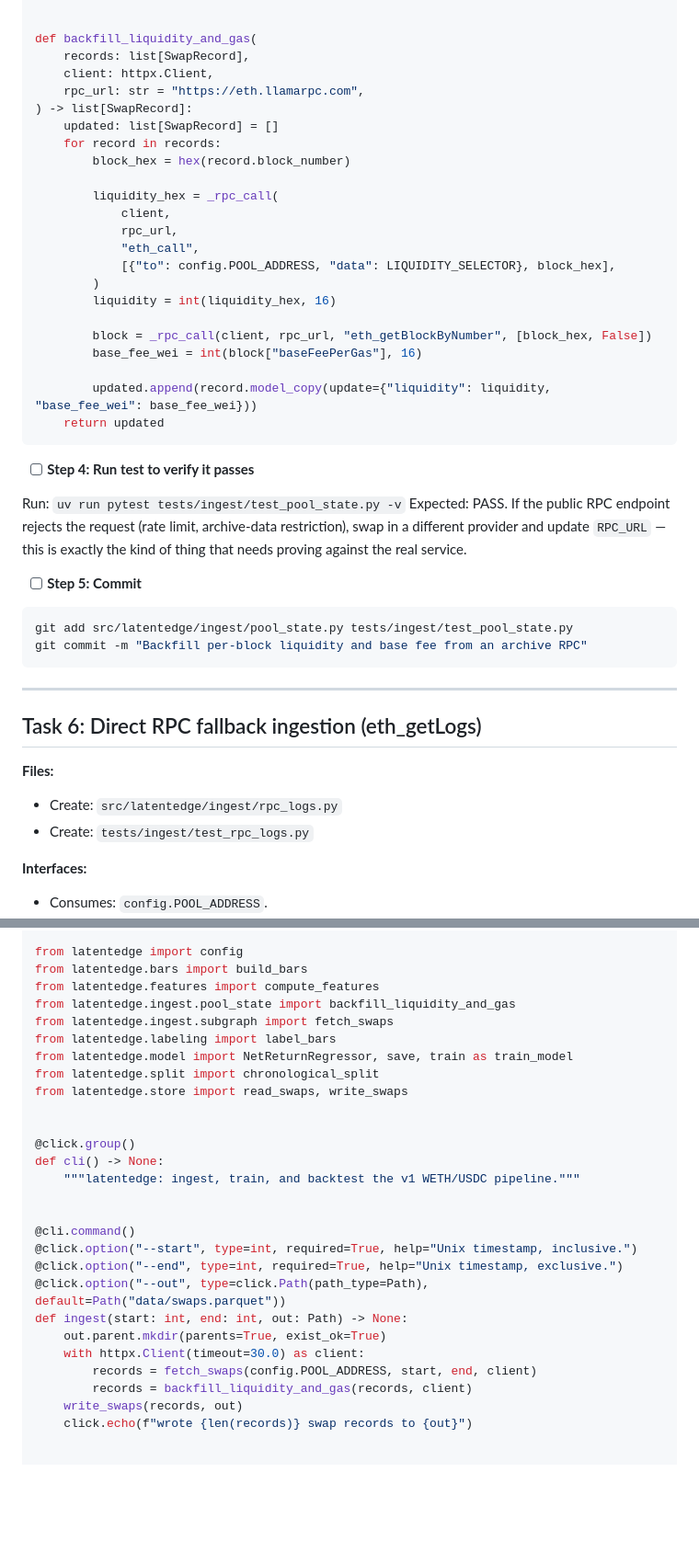
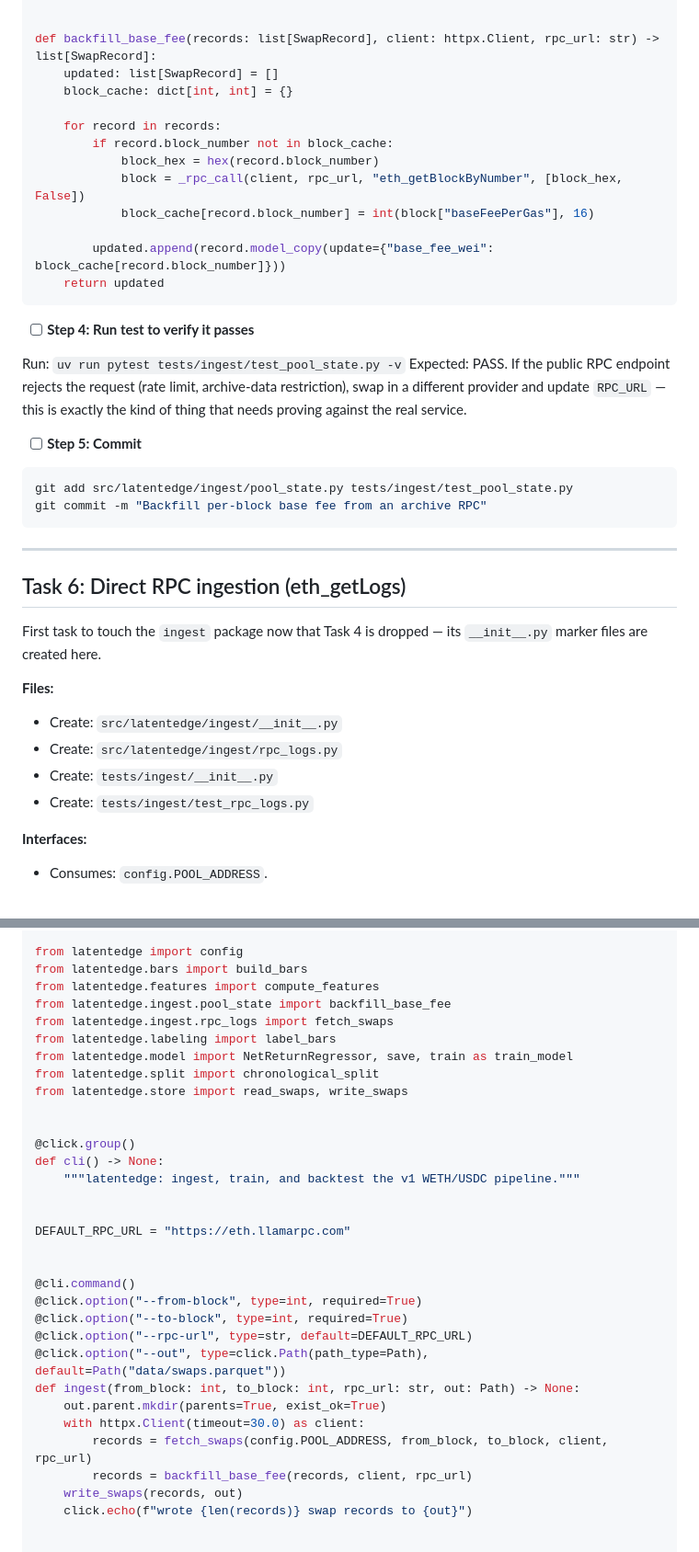
Before and after one commit to DDecoene/latentedge, a Markdown page: docs/plans/2026-09-24-v1-pipeline-plan.md, 2 parts joined by grey strips. Shown at 92% size. GitHub-like rendering; blank space fills up the shorter version.

````diff
--- a/docs/plans/2026-09-24-v1-pipeline-plan.md
+++ b/docs/plans/2026-09-24-v1-pipeline-plan.md
@@ -697,27 +528,17 @@ def _rpc_call(client: httpx.Client, rpc_url: str, method: str, params: list) ->
     return payload["result"]
 
 
-def backfill_liquidity_and_gas(
-    records: list[SwapRecord],
-    client: httpx.Client,
-    rpc_url: str = "https://eth.llamarpc.com",
-) -> list[SwapRecord]:
+def backfill_base_fee(records: list[SwapRecord], client: httpx.Client, rpc_url: str) -> list[SwapRecord]:
     updated: list[SwapRecord] = []
+    block_cache: dict[int, int] = {}
+
     for record in records:
-        block_hex = hex(record.block_number)
-
-        liquidity_hex = _rpc_call(
-            client,
-            rpc_url,
-            "eth_call",
-            [{"to": config.POOL_ADDRESS, "data": LIQUIDITY_SELECTOR}, block_hex],
-        )
-        liquidity = int(liquidity_hex, 16)
-
-        block = _rpc_call(client, rpc_url, "eth_getBlockByNumber", [block_hex, False])
-        base_fee_wei = int(block["baseFeePerGas"], 16)
-
-        updated.append(record.model_copy(update={"liquidity": liquidity, "base_fee_wei": base_fee_wei}))
+        if record.block_number not in block_cache:
+            block_hex = hex(record.block_number)
+            block = _rpc_call(client, rpc_url, "eth_getBlockByNumber", [block_hex, False])
+            block_cache[record.block_number] = int(block["baseFeePerGas"], 16)
+
+        updated.append(record.model_copy(update={"base_fee_wei": block_cache[record.block_number]}))
     return updated
 ```
 
@@ -733,15 +554,20 @@ the real service.
 
 ```bash
 git add src/latentedge/ingest/pool_state.py tests/ingest/test_pool_state.py
-git commit -m "Backfill per-block liquidity and base fee from an archive RPC"
+git commit -m "Backfill per-block base fee from an archive RPC"
 ```
 
 ---
 
-## Task 6: Direct RPC fallback ingestion (eth_getLogs)
+## Task 6: Direct RPC ingestion (eth_getLogs)
+
+First task to touch the `ingest` package now that Task 4 is dropped — its
+`__init__.py` marker files are created here.
 
 **Files:**
+- Create: `src/latentedge/ingest/__init__.py`
 - Create: `src/latentedge/ingest/rpc_logs.py`
+- Create: `tests/ingest/__init__.py`
 - Create: `tests/ingest/test_rpc_logs.py`
 
 **Interfaces:**
@@ -2211,8 +2037,8 @@ import pandas as pd
 from latentedge import config
 from latentedge.bars import build_bars
 from latentedge.features import compute_features
-from latentedge.ingest.pool_state import backfill_liquidity_and_gas
-from latentedge.ingest.subgraph import fetch_swaps
+from latentedge.ingest.pool_state import backfill_base_fee
+from latentedge.ingest.rpc_logs import fetch_swaps
 from latentedge.labeling import label_bars
 from latentedge.model import NetReturnRegressor, save, train as train_model
 from latentedge.split import chronological_split
@@ -2224,15 +2050,19 @@ def cli() -> None:
     """latentedge: ingest, train, and backtest the v1 WETH/USDC pipeline."""
 
 
+DEFAULT_RPC_URL = "https://eth.llamarpc.com"
+
+
 @cli.command()
-@click.option("--start", type=int, required=True, help="Unix timestamp, inclusive.")
-@click.option("--end", type=int, required=True, help="Unix timestamp, exclusive.")
+@click.option("--from-block", type=int, required=True)
+@click.option("--to-block", type=int, required=True)
+@click.option("--rpc-url", type=str, default=DEFAULT_RPC_URL)
 @click.option("--out", type=click.Path(path_type=Path), default=Path("data/swaps.parquet"))
-def ingest(start: int, end: int, out: Path) -> None:
+def ingest(from_block: int, to_block: int, rpc_url: str, out: Path) -> None:
     out.parent.mkdir(parents=True, exist_ok=True)
     with httpx.Client(timeout=30.0) as client:
-        records = fetch_swaps(config.POOL_ADDRESS, start, end, client)
-        records = backfill_liquidity_and_gas(records, client)
+        records = fetch_swaps(config.POOL_ADDRESS, from_block, to_block, client, rpc_url)
+        records = backfill_base_fee(records, client, rpc_url)
     write_swaps(records, out)
     click.echo(f"wrote {len(records)} swap records to {out}")
 
````
Also changed, not shown: other parts of docs/plans/2026-09-24-v1-pipeline-plan.md (+45 -214 lines).
